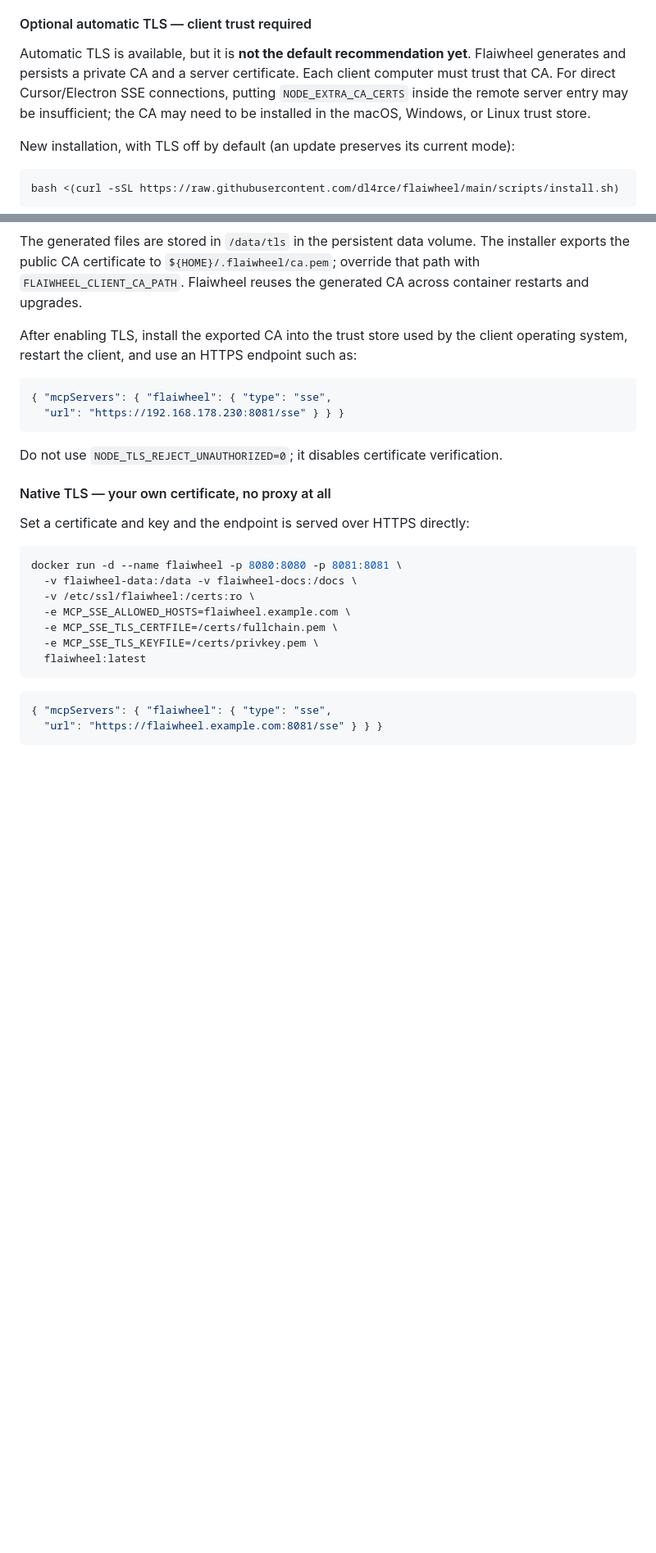
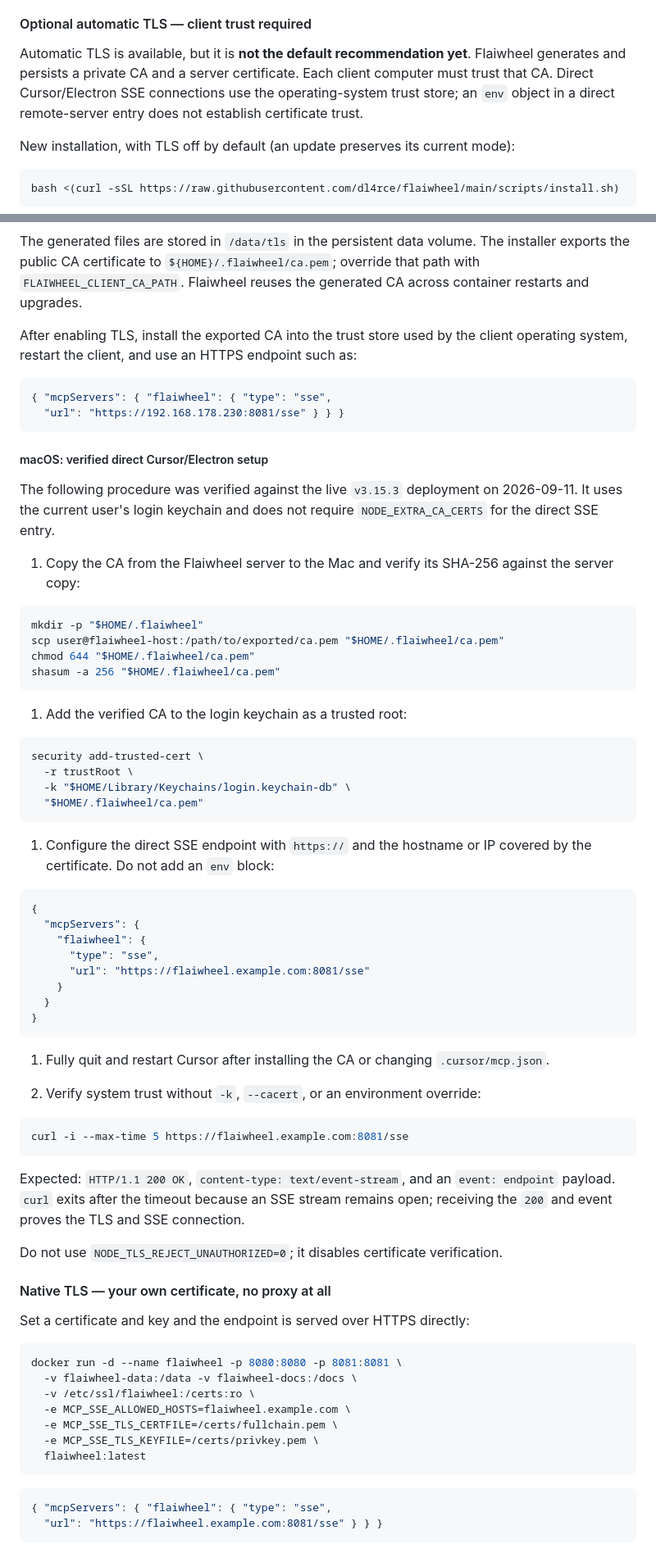
Before and after one commit to dl4rce/flaiwheel, a Markdown page: README.md, 2 parts joined by grey strips. Shown at 82% size. GitHub-like rendering; folded sections open; blank space fills up the shorter version.

Commit message:
docs: correct macOS TLS trust guidance
Co-authored-by: Cursor <cursoragent@cursor.com>

````diff
--- a/README.md
+++ b/README.md
@@ -607,9 +607,9 @@ Then point your client at that hostname:
 
 Automatic TLS is available, but it is **not the default recommendation yet**.
 Flaiwheel generates and persists a private CA and a server certificate. Each
-client computer must trust that CA. For direct Cursor/Electron SSE connections,
-putting `NODE_EXTRA_CA_CERTS` inside the remote server entry may be insufficient;
-the CA may need to be installed in the macOS, Windows, or Linux trust store.
+client computer must trust that CA. Direct Cursor/Electron SSE connections use
+the operating-system trust store; an `env` object in a direct remote-server
+entry does not establish certificate trust.
 
 New installation, with TLS off by default (an update preserves its current mode):
 
@@ -642,6 +642,58 @@ client operating system, restart the client, and use an HTTPS endpoint such as:
 { "mcpServers": { "flaiwheel": { "type": "sse",
   "url": "https://192.168.178.230:8081/sse" } } }
 ```
+
+##### macOS: verified direct Cursor/Electron setup
+
+The following procedure was verified against the live `v3.15.3` deployment on
+2026-09-11. It uses the current user's login keychain and does not require
+`NODE_EXTRA_CA_CERTS` for the direct SSE entry.
+
+1. Copy the CA from the Flaiwheel server to the Mac and verify its SHA-256
+   against the server copy:
+
+```bash
+mkdir -p "$HOME/.flaiwheel"
+scp user@flaiwheel-host:/path/to/exported/ca.pem "$HOME/.flaiwheel/ca.pem"
+chmod 644 "$HOME/.flaiwheel/ca.pem"
+shasum -a 256 "$HOME/.flaiwheel/ca.pem"
+```
+
+1. Add the verified CA to the login keychain as a trusted root:
+
+```bash
+security add-trusted-cert \
+  -r trustRoot \
+  -k "$HOME/Library/Keychains/login.keychain-db" \
+  "$HOME/.flaiwheel/ca.pem"
+```
+
+1. Configure the direct SSE endpoint with `https://` and the hostname or IP
+   covered by the certificate. Do not add an `env` block:
+
+```json
+{
+  "mcpServers": {
+    "flaiwheel": {
+      "type": "sse",
+      "url": "https://flaiwheel.example.com:8081/sse"
+    }
+  }
+}
+```
+
+1. Fully quit and restart Cursor after installing the CA or changing
+   `.cursor/mcp.json`.
+
+1. Verify system trust without `-k`, `--cacert`, or an environment override:
+
+```bash
+curl -i --max-time 5 https://flaiwheel.example.com:8081/sse
+```
+
+Expected: `HTTP/1.1 200 OK`, `content-type: text/event-stream`, and an
+`event: endpoint` payload. `curl` exits after the timeout because an SSE stream
+remains open; receiving the `200` and event proves the TLS and SSE connection.
 
 Do not use `NODE_TLS_REJECT_UNAUTHORIZED=0`; it disables certificate
 verification.
````
Also changed, not shown: SECURITY.md (+9 -8 lines).
